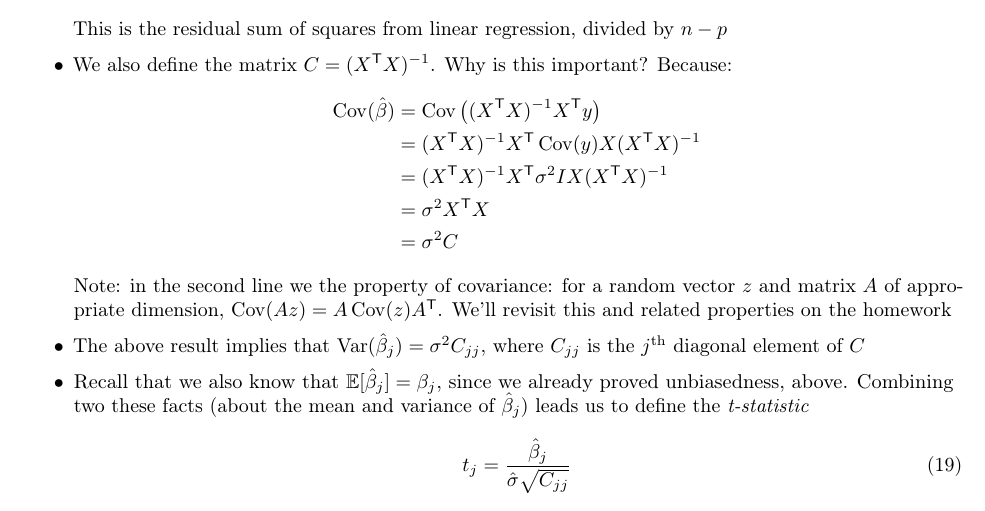
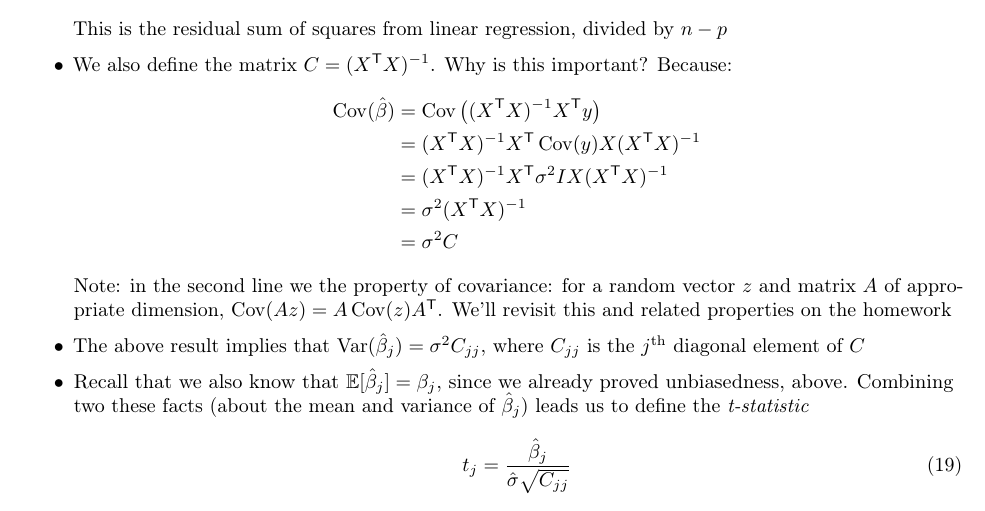
Before and after one commit to ryantibs/timeseries-f23, a LaTeX document (lectures/regression/regression.tex): part of page 12 of 20, cut so that both start at the same text. Compiled offline with pdfLaTeX.

Commit message:
Fix typo

```diff
--- a/lectures/regression/regression.tex
+++ b/lectures/regression/regression.tex
@@ -778,7 +778,7 @@ just have to remember that $i$ indexes samples (rows), and $j$ indexes features
   \Cov(\hbeta) &= \Cov\big( (X^\T X)^{-1} X^\T y \big) \\
   &= (X^\T X)^{-1} X^\T \Cov(y) X (X^\T X)^{-1} \\
   &=  (X^\T X)^{-1} X^\T \sigma^2 I X (X^\T X)^{-1} \\
-  &= \sigma^2 X^\T X \\
+  &= \sigma^2 (X^\T X)^{-1} \\
   &= \sigma^2 C
   \end{align*}
   Note: in the second line we the property of covariance: for a random vector
```
Also changed, not shown: lectures/regression/regression.pdf.
